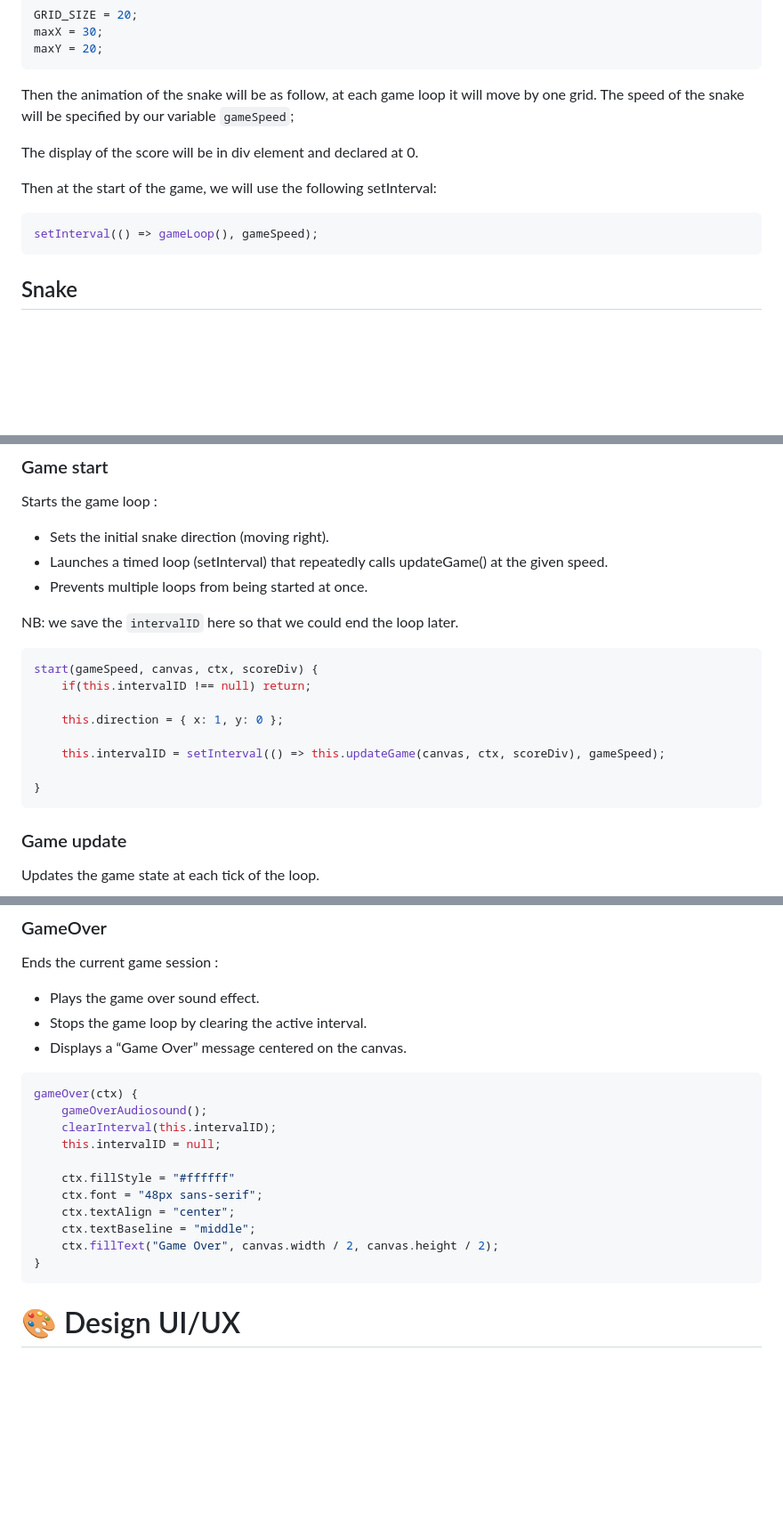
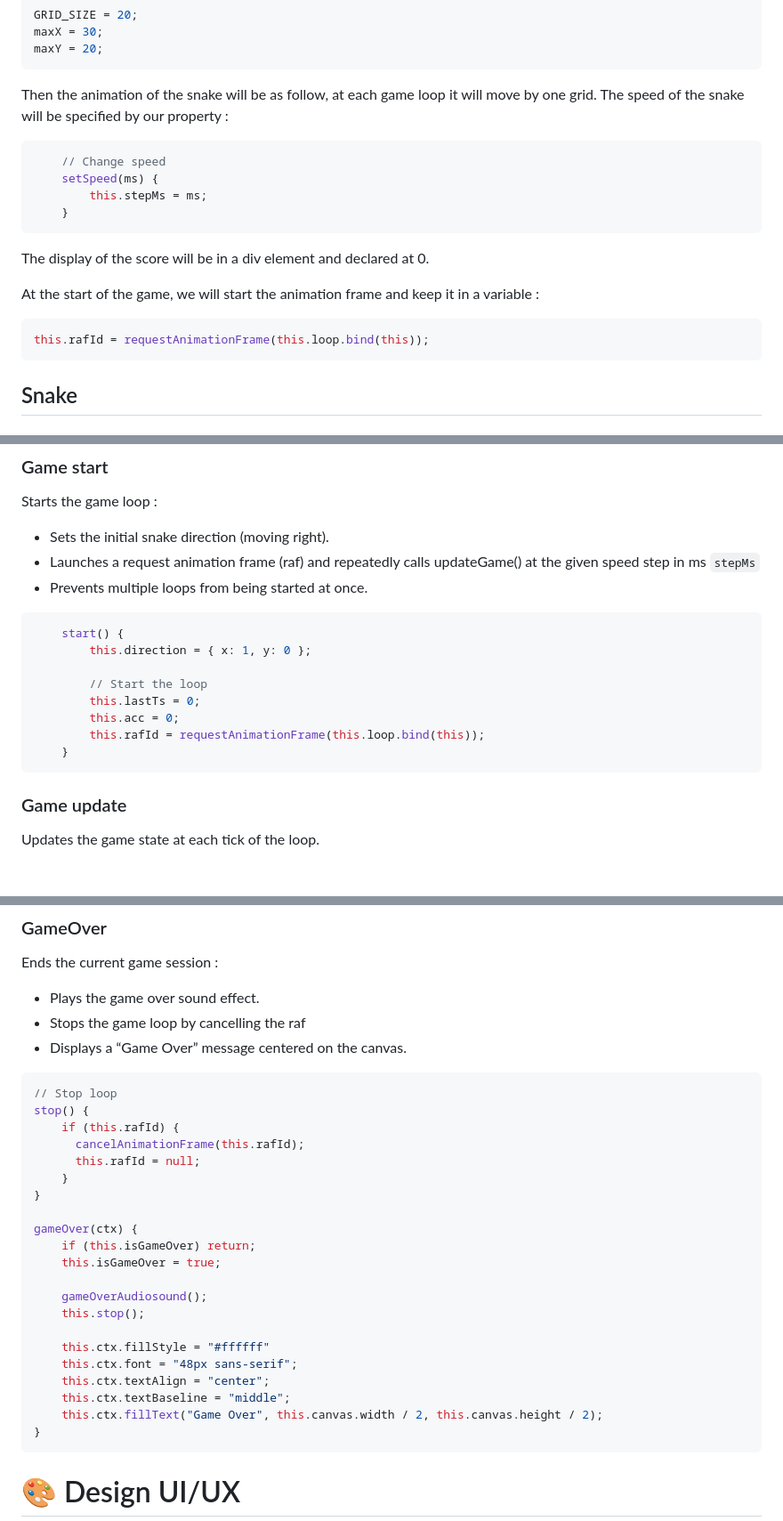
Before and after one commit to Pololac/snake-game, a Markdown page: README.md, 3 parts joined by grey strips. Shown: that part at 89% size. GitHub-like rendering; blank space fills up the shorter version.

````diff
--- a/README.md
+++ b/README.md
@@ -104,14 +109,21 @@ maxX = 30;
 maxY = 20;
 ```
 
-Then the animation of the snake will be as follow, at each game loop it will move by one grid. The speed of the snake will be specified by our variable `gameSpeed`;
-
-The display of the score will be in div element and declared at 0.
-
-Then at the start of the game, we will use the following setInterval:
+Then the animation of the snake will be as follow, at each game loop it will move by one grid. The speed of the snake will be specified by our property :
 
 ```js
-setInterval(() => gameLoop(), gameSpeed);
+    // Change speed
+    setSpeed(ms) {
+        this.stepMs = ms;
+    }
+```
+
+The display of the score will be in a div element and declared at 0.
+
+At the start of the game, we will start the animation frame and keep it in a variable :
+
+```js
+this.rafId = requestAnimationFrame(this.loop.bind(this));
 ```
 
 ## Snake
@@ -271,20 +283,18 @@ function slowDownFlowerRotation(flowerAngle) {
 
 Starts the game loop :
 - Sets the initial snake direction (moving right).
-- Launches a timed loop (setInterval) that repeatedly calls updateGame() at the given speed.
+- Launches a request animation frame (raf) and repeatedly calls updateGame() at the given speed step in ms `stepMs`
 - Prevents multiple loops from being started at once.
 
-NB: we save the `intervalID` here so that we could end the loop later.
+```javascript
+    start() {
+        this.direction = { x: 1, y: 0 };
 
-```javascript
-start(gameSpeed, canvas, ctx, scoreDiv) {
-    if(this.intervalID !== null) return;
-
-    this.direction = { x: 1, y: 0 };
-
-    this.intervalID = setInterval(() => this.updateGame(canvas, ctx, scoreDiv), gameSpeed);
-
-}
+        // Start the loop
+        this.lastTs = 0;
+        this.acc = 0;
+        this.rafId = requestAnimationFrame(this.loop.bind(this));
+    }
 ```
 
 ### Game update
@@ -370,20 +380,30 @@ drawSnake(ctx, this.snakeItemsPos, GRID_SIZE, RECT_RADIUS);
 Ends the current game session :
 
 - Plays the game over sound effect.
-- Stops the game loop by clearing the active interval.
+- Stops the game loop by cancelling the raf
 - Displays a “Game Over” message centered on the canvas.
 
 ```js
+// Stop loop
+stop() {
+    if (this.rafId) {
+      cancelAnimationFrame(this.rafId);
+      this.rafId = null;
+    }
+}
+
 gameOver(ctx) {
+    if (this.isGameOver) return;
+    this.isGameOver = true;
+
     gameOverAudiosound();
-    clearInterval(this.intervalID);
-    this.intervalID = null;
+    this.stop();
 
-    ctx.fillStyle = "#ffffff"
-    ctx.font = "48px sans-serif";
-    ctx.textAlign = "center";
-    ctx.textBaseline = "middle";
-    ctx.fillText("Game Over", canvas.width / 2, canvas.height / 2);
+    this.ctx.fillStyle = "#ffffff"
+    this.ctx.font = "48px sans-serif";
+    this.ctx.textAlign = "center";
+    this.ctx.textBaseline = "middle";
+    this.ctx.fillText("Game Over", this.canvas.width / 2, this.canvas.height / 2);
 }
 ```
 
````
Also changed, not shown: other parts of README.md (+7 -2 lines).
